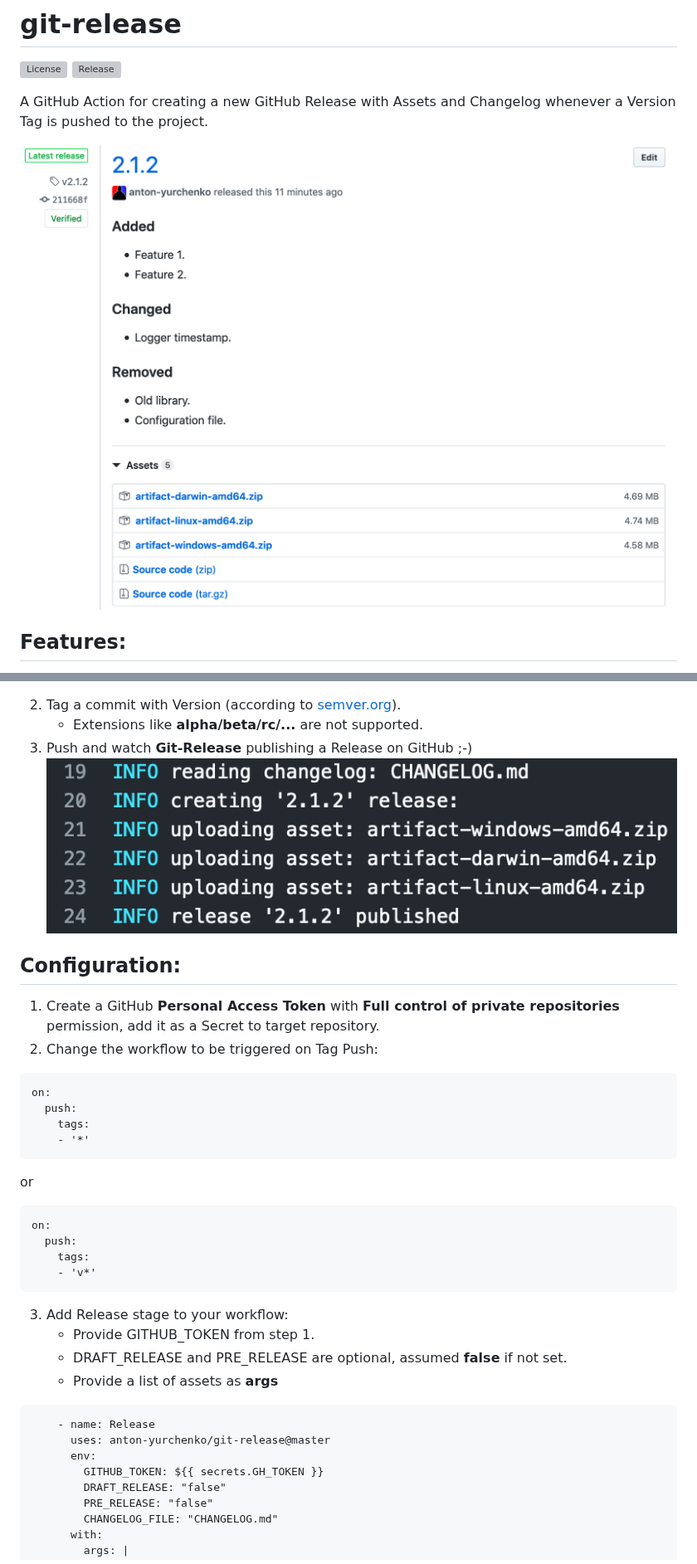
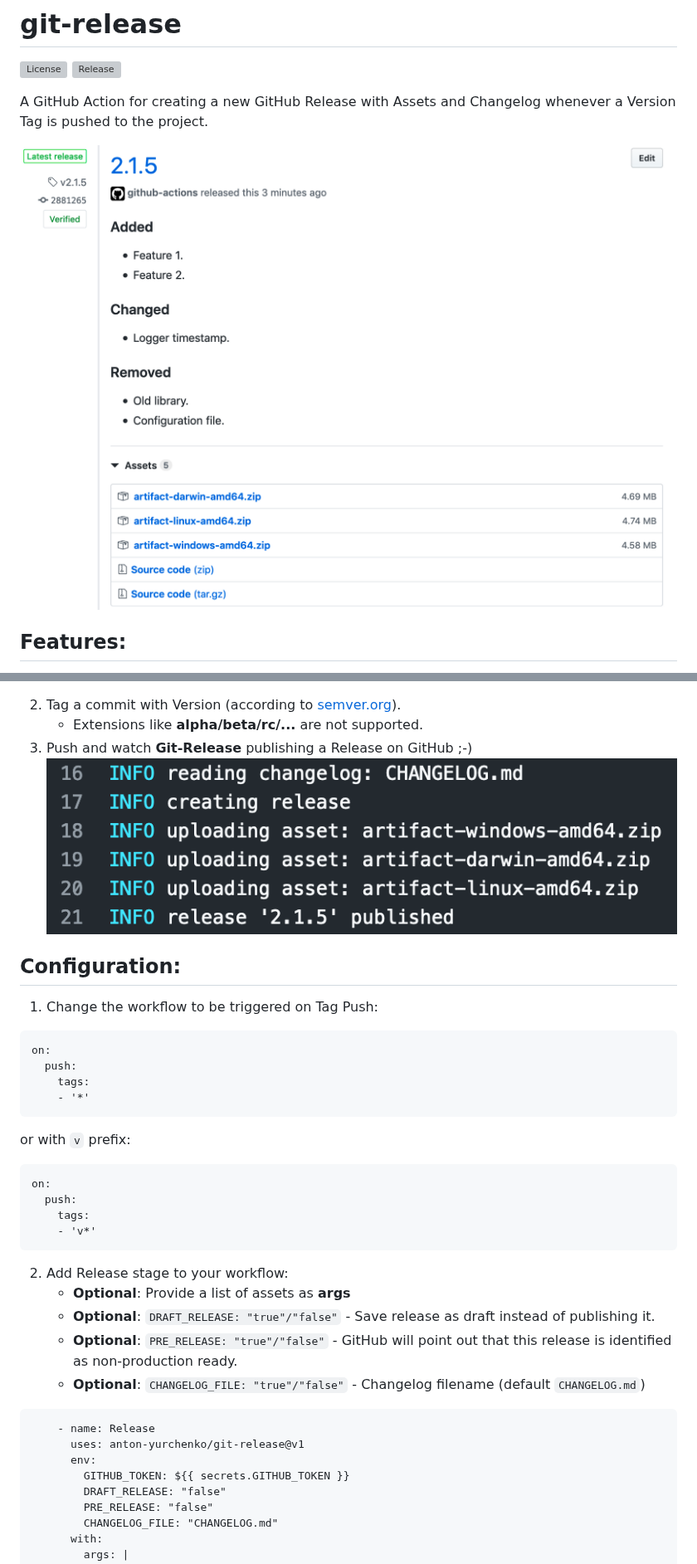
Before and after one commit to anton-yurchenko/git-release, a Markdown page: README.md, 2 parts joined by grey strips. Shown at 83% size. GitHub-like rendering; pictures changed too: docs/images/log.png, docs/images/release.png; grey boxes are pictures that could not be loaded.

Commit message:
chore: promote to v1

````diff
--- a/README.md
+++ b/README.md
@@ -31,30 +31,30 @@ A GitHub Action for creating a new GitHub Release with Assets and Changelog when
 ![PIC](docs/images/log.png)
 
 ## Configuration:
-1. Create a GitHub **Personal Access Token** with **Full control of private repositories** permission, add it as a Secret to target repository.
-2. Change the workflow to be triggered on Tag Push:
+1. Change the workflow to be triggered on Tag Push:
 ```
 on:
   push:
     tags:
     - '*'
 ```
-or
+or with `v` prefix:
 ```
 on:
   push:
     tags:
     - 'v*'
 ```
-3. Add Release stage to your workflow:
-   - Provide GITHUB_TOKEN from step 1.
-   - DRAFT_RELEASE and PRE_RELEASE are optional, assumed **false** if not set.
-   - Provide a list of assets as **args**
+2. Add Release stage to your workflow:
+    - **Optional**: Provide a list of assets as **args**
+    - **Optional**: `DRAFT_RELEASE: "true"/"false"` - Save release as draft instead of publishing it.
+    - **Optional**: `PRE_RELEASE: "true"/"false"` - GitHub will point out that this release is identified as non-production ready.
+    - **Optional**: `CHANGELOG_FILE: "true"/"false"` - Changelog filename (default `CHANGELOG.md`)
 ```
     - name: Release
-      uses: anton-yurchenko/git-release@master
+      uses: anton-yurchenko/git-release@v1
       env:
-        GITHUB_TOKEN: ${{ secrets.GH_TOKEN }}
+        GITHUB_TOKEN: ${{ secrets.GITHUB_TOKEN }}
         DRAFT_RELEASE: "false"
         PRE_RELEASE: "false"
         CHANGELOG_FILE: "CHANGELOG.md"
````
Also changed, not shown: other parts of README.md (+1 -1 lines), CHANGELOG.md (+4 -0 lines), 1 other file.
